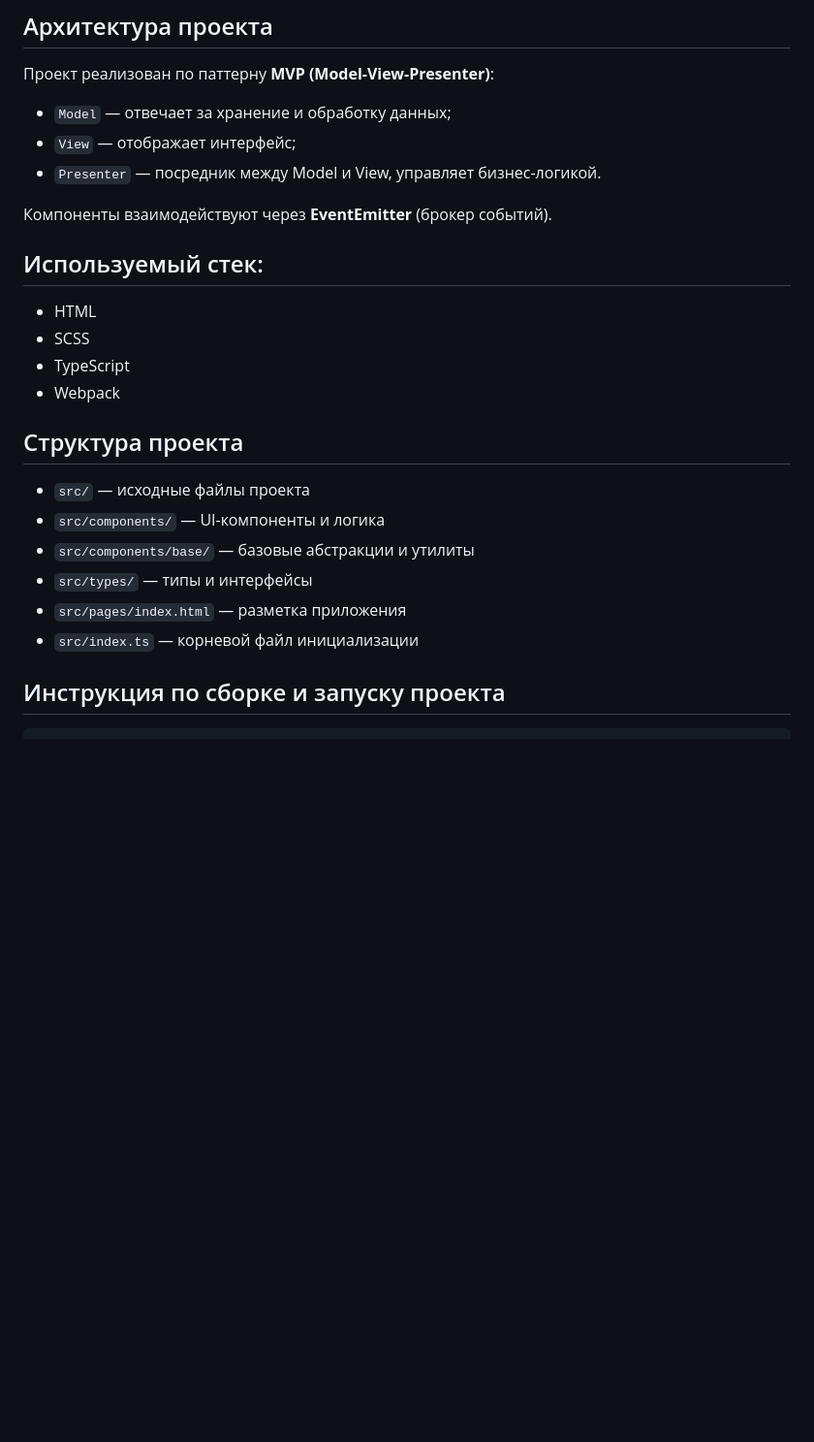
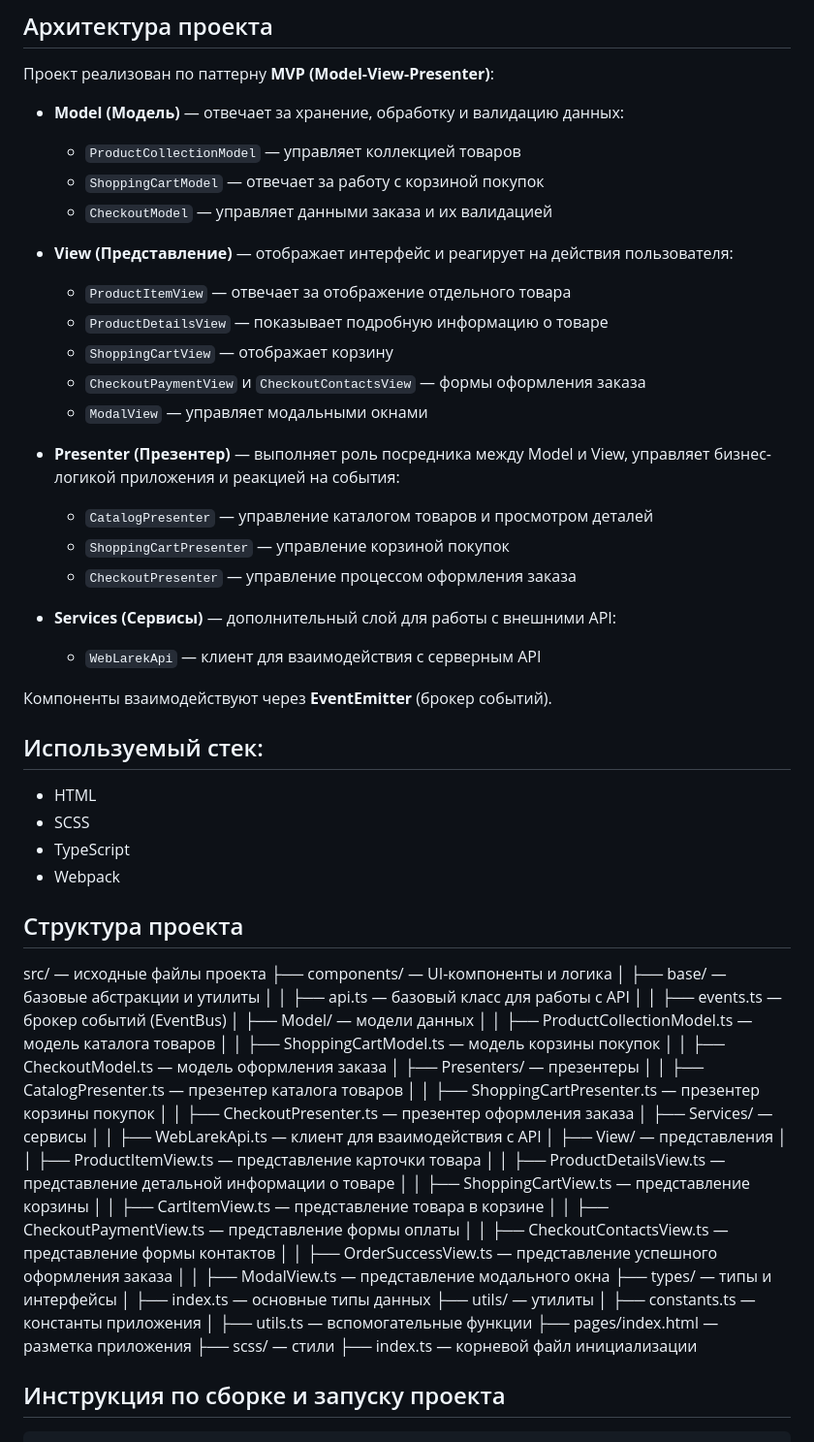
Before and after one commit to shooroop87/web-larek-frontend, a Markdown page: README.md, the part around one of its changes. Shown at 97% size. Drawn GitHub-style; blank space fills up the shorter version.

```diff
--- a/README.md
+++ b/README.md
@@ -8,9 +8,26 @@ Web-ларёк — это учебный интернет-магазин с то
 ## Архитектура проекта
 
 Проект реализован по паттерну **MVP (Model-View-Presenter)**:
-- `Model` — отвечает за хранение и обработку данных;
-- `View` — отображает интерфейс;
-- `Presenter` — посредник между Model и View, управляет бизнес-логикой.
+
+* **Model (Модель)** — отвечает за хранение, обработку и валидацию данных:
+  * `ProductCollectionModel` — управляет коллекцией товаров
+  * `ShoppingCartModel` — отвечает за работу с корзиной покупок
+  * `CheckoutModel` — управляет данными заказа и их валидацией
+
+* **View (Представление)** — отображает интерфейс и реагирует на действия пользователя:
+  * `ProductItemView` — отвечает за отображение отдельного товара
+  * `ProductDetailsView` — показывает подробную информацию о товаре
+  * `ShoppingCartView` — отображает корзину
+  * `CheckoutPaymentView` и `CheckoutContactsView` — формы оформления заказа
+  * `ModalView` — управляет модальными окнами
+
+* **Presenter (Презентер)** — выполняет роль посредника между Model и View, управляет бизнес-логикой приложения и реакцией на события:
+  * `CatalogPresenter` — управление каталогом товаров и просмотром деталей
+  * `ShoppingCartPresenter` — управление корзиной покупок
+  * `CheckoutPresenter` — управление процессом оформления заказа
+
+* **Services (Сервисы)** — дополнительный слой для работы с внешними API:
+  * `WebLarekApi` — клиент для взаимодействия с серверным API
 
 Компоненты взаимодействуют через **EventEmitter** (брокер событий).
 
@@ -22,12 +39,38 @@ Web-ларёк — это учебный интернет-магазин с то
 - Webpack
 
 ## Структура проекта
-- `src/` — исходные файлы проекта
-- `src/components/` — UI-компоненты и логика
-- `src/components/base/` — базовые абстракции и утилиты
-- `src/types/` — типы и интерфейсы
-- `src/pages/index.html` — разметка приложения
-- `src/index.ts` — корневой файл инициализации
+src/ — исходные файлы проекта
+├── components/ — UI-компоненты и логика
+│   ├── base/ — базовые абстракции и утилиты
+│   │   ├── api.ts — базовый класс для работы с API
+│   │   ├── events.ts — брокер событий (EventBus)
+│   ├── Model/ — модели данных
+│   │   ├── ProductCollectionModel.ts — модель каталога товаров
+│   │   ├── ShoppingCartModel.ts — модель корзины покупок
+│   │   ├── CheckoutModel.ts — модель оформления заказа
+│   ├── Presenters/ — презентеры
+│   │   ├── CatalogPresenter.ts — презентер каталога товаров
+│   │   ├── ShoppingCartPresenter.ts — презентер корзины покупок
+│   │   ├── CheckoutPresenter.ts — презентер оформления заказа
+│   ├── Services/ — сервисы
+│   │   ├── WebLarekApi.ts — клиент для взаимодействия с API
+│   ├── View/ — представления
+│   │   ├── ProductItemView.ts — представление карточки товара
+│   │   ├── ProductDetailsView.ts — представление детальной информации о товаре
+│   │   ├── ShoppingCartView.ts — представление корзины
+│   │   ├── CartItemView.ts — представление товара в корзине
+│   │   ├── CheckoutPaymentView.ts — представление формы оплаты
+│   │   ├── CheckoutContactsView.ts — представление формы контактов
+│   │   ├── OrderSuccessView.ts — представление успешного оформления заказа
+│   │   ├── ModalView.ts — представление модального окна
+├── types/ — типы и интерфейсы
+│   ├── index.ts — основные типы данных
+├── utils/ — утилиты
+│   ├── constants.ts — константы приложения
+│   ├── utils.ts — вспомогательные функции
+├── pages/index.html — разметка приложения
+├── scss/ — стили
+├── index.ts — корневой файл инициализации
 
 ## Инструкция по сборке и запуску проекта
 
```
Also changed, not shown: other parts of README.md (+29 -16 lines).
